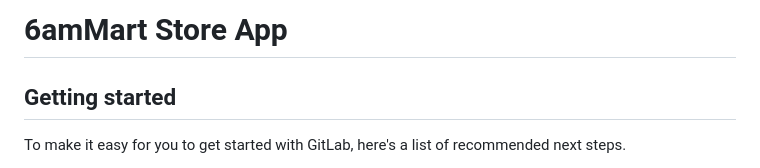
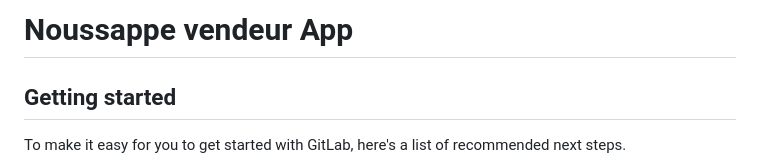
Before and after one commit to elogewakey09/vendeur28, a Markdown page: README.md, the part around the change. GitHub-like rendering.

```diff
--- a/README.md
+++ b/README.md
@@ -1,4 +1,4 @@
-# 6amMart Store App
+# Noussappe vendeur App
 
 
 
```
